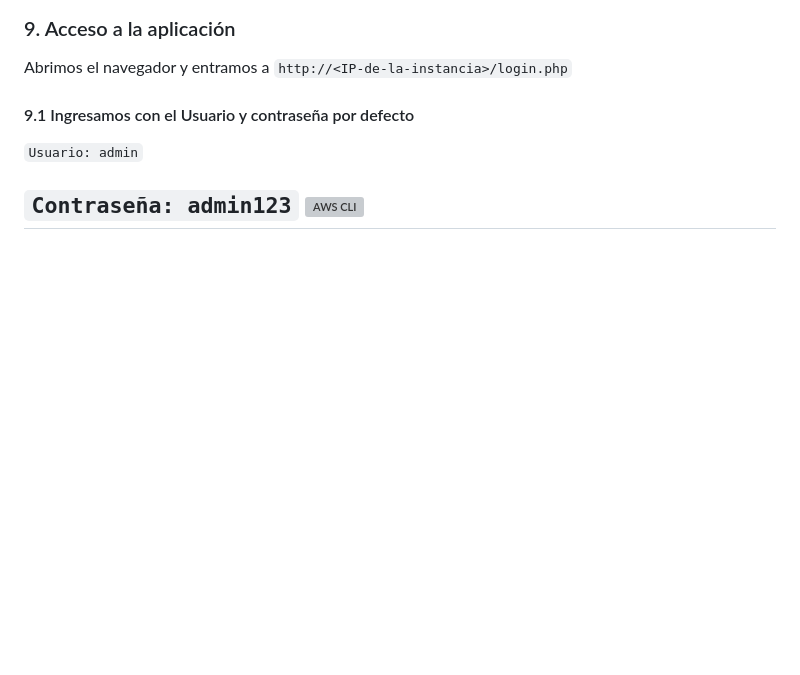
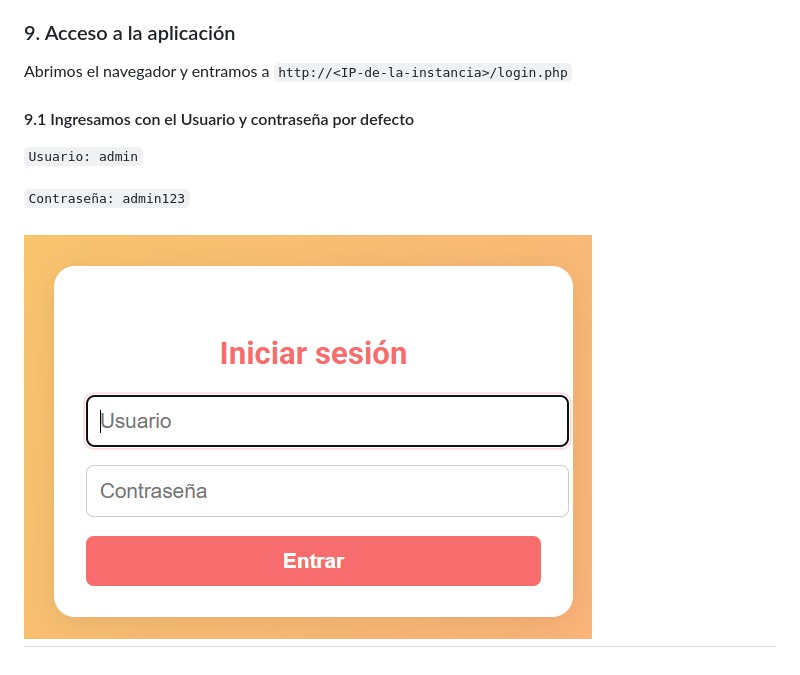
Before and after one commit to mariourthecabale/Obligatorio_DevOps_2025_N4A_Martinez_Ourthe_Cabale, a Markdown page: README.md, the part around the change. Drawn GitHub-style; pictures changed too: imagenes/5.png (added); blank space fills up the shorter version; grey boxes are pictures that could not be loaded.

Commit message:
mas capturas para readme

````diff
--- a/README.md
+++ b/README.md
@@ -137,5 +137,6 @@
 ```Usuario: admin```
 
 ```Contraseña: admin123```
-![AWS CLI](imagenes/5.png)
+
+![Inicio de sesión](imagenes/5.png)
 ---
````
